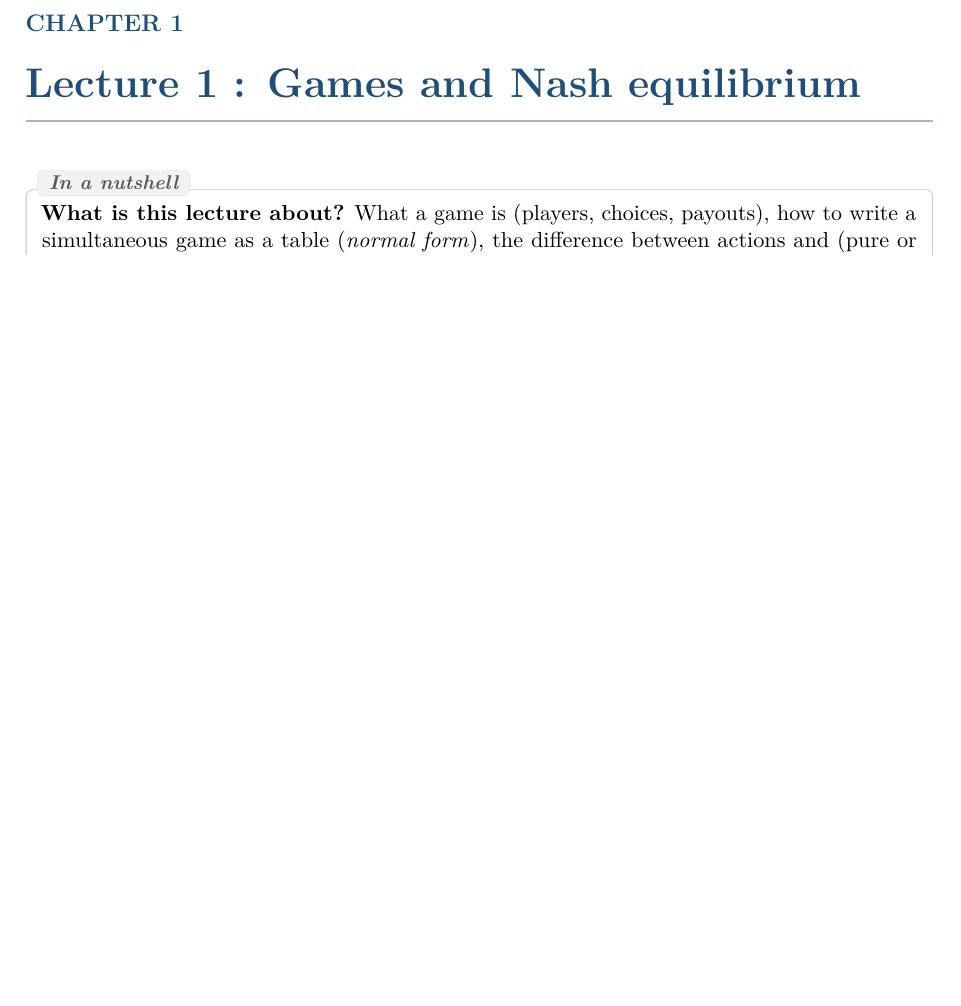
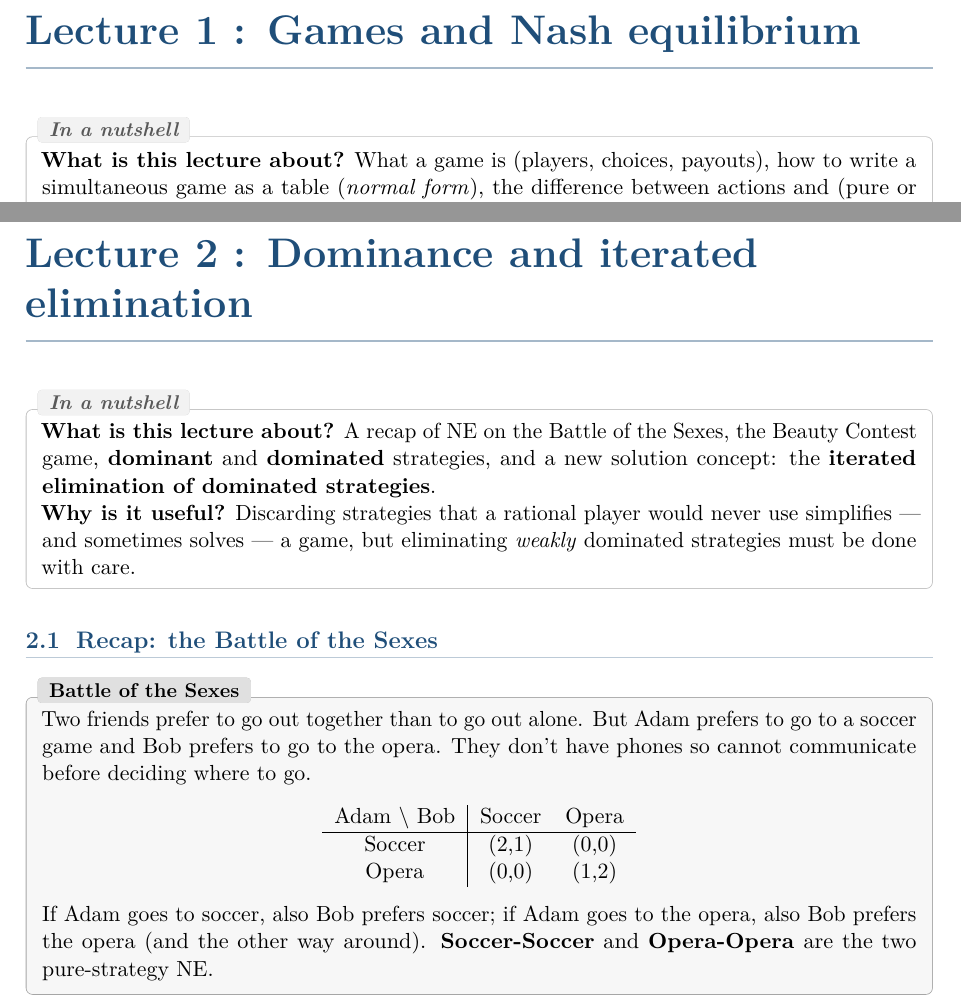
Before and after one commit to AlphaXT38G/notes_ba5, a LaTeX book (gametheory/course.tex): part of page 4 of 11 before the commit and two parts of pages 4 and 12 of 12 after it, the two joined at a grey line, cut at the place of the change, the shorter picture padded with empty space. Compiled offline with pdfLaTeX.

Commit message:
feat(gametheory): add the lecture 2 overview and the Battle of the Sexes
Co-Authored-By: Claude Opus 5.5 <noreply@anthropic.com>

```diff
--- a/gametheory/course.tex
+++ b/gametheory/course.tex
@@ -442,4 +442,36 @@ win outside the game can steer him toward Split.
 \end{itemize}
 \end{keybox}
 
+
+% =========================================================
+\chapter{Lecture 2 : Dominance and iterated elimination}
+% =========================================================
+
+\begin{rembox}[title=In a nutshell]
+\textbf{What is this lecture about?} A recap of NE on the Battle of the Sexes, the Beauty
+Contest game, \textbf{dominant} and \textbf{dominated} strategies, and a new solution
+concept: the \textbf{iterated elimination of dominated strategies}. \\
+\textbf{Why is it useful?} Discarding strategies that a rational player would never use
+simplifies --- and sometimes solves --- a game, but eliminating \emph{weakly} dominated
+strategies must be done with care.
+\end{rembox}
+
+\section{Recap: the Battle of the Sexes}
+
+\begin{exbox}[title=Battle of the Sexes]
+Two friends prefer to go out together than to go out alone. But Adam prefers to go to a
+soccer game and Bob prefers to go to the opera. They don't have phones so cannot communicate
+before deciding where to go.
+\begin{center}
+\begin{tabular}{c|cc}
+Adam $\backslash$ Bob & Soccer & Opera \\ \hline
+Soccer & (2,1) & (0,0) \\
+Opera  & (0,0) & (1,2)
+\end{tabular}
+\end{center}
+If Adam goes to soccer, also Bob prefers soccer; if Adam goes to the opera, also Bob prefers
+the opera (and the other way around). \textbf{Soccer-Soccer} and \textbf{Opera-Opera} are the
+two pure-strategy NE.
+\end{exbox}
+
 \end{document}
```
